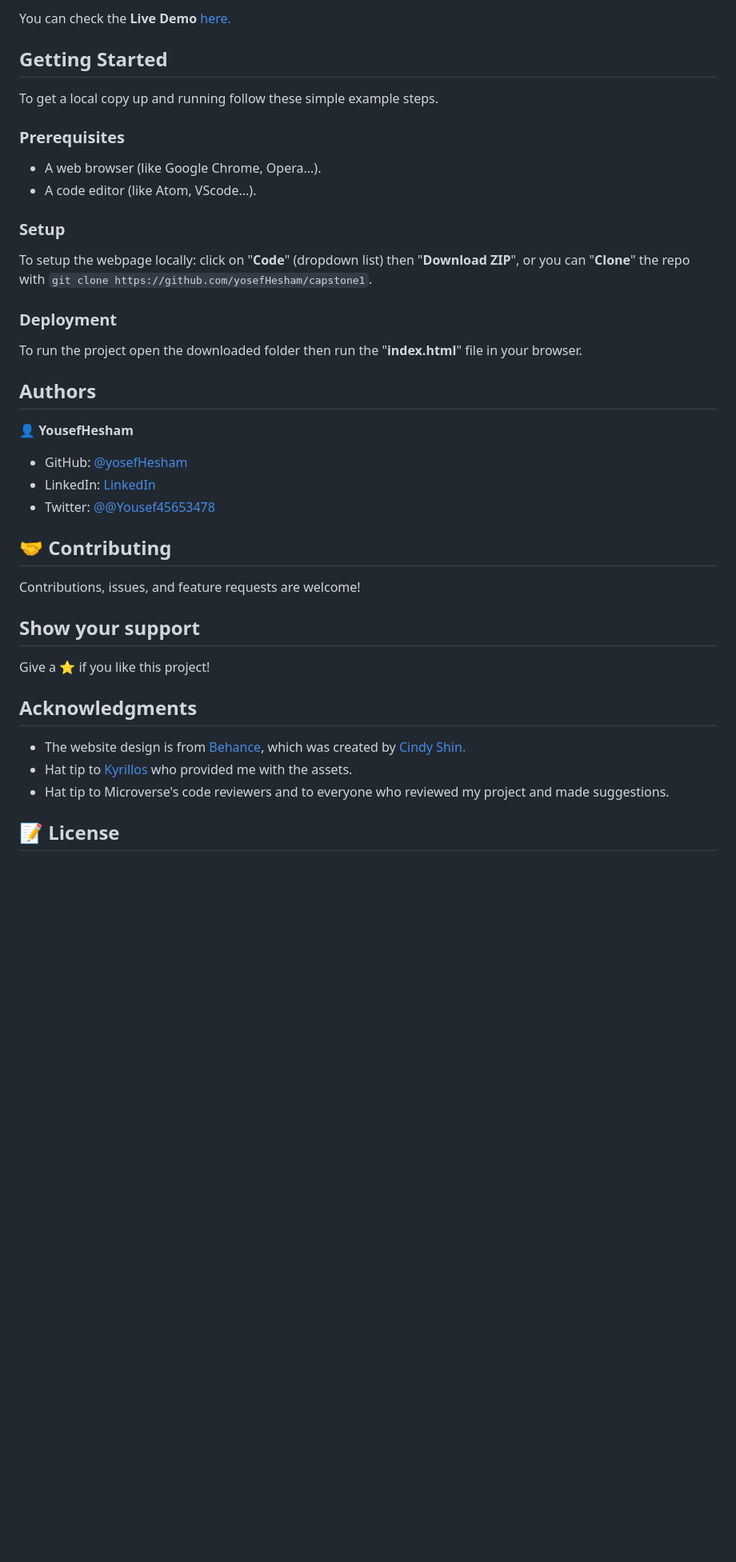
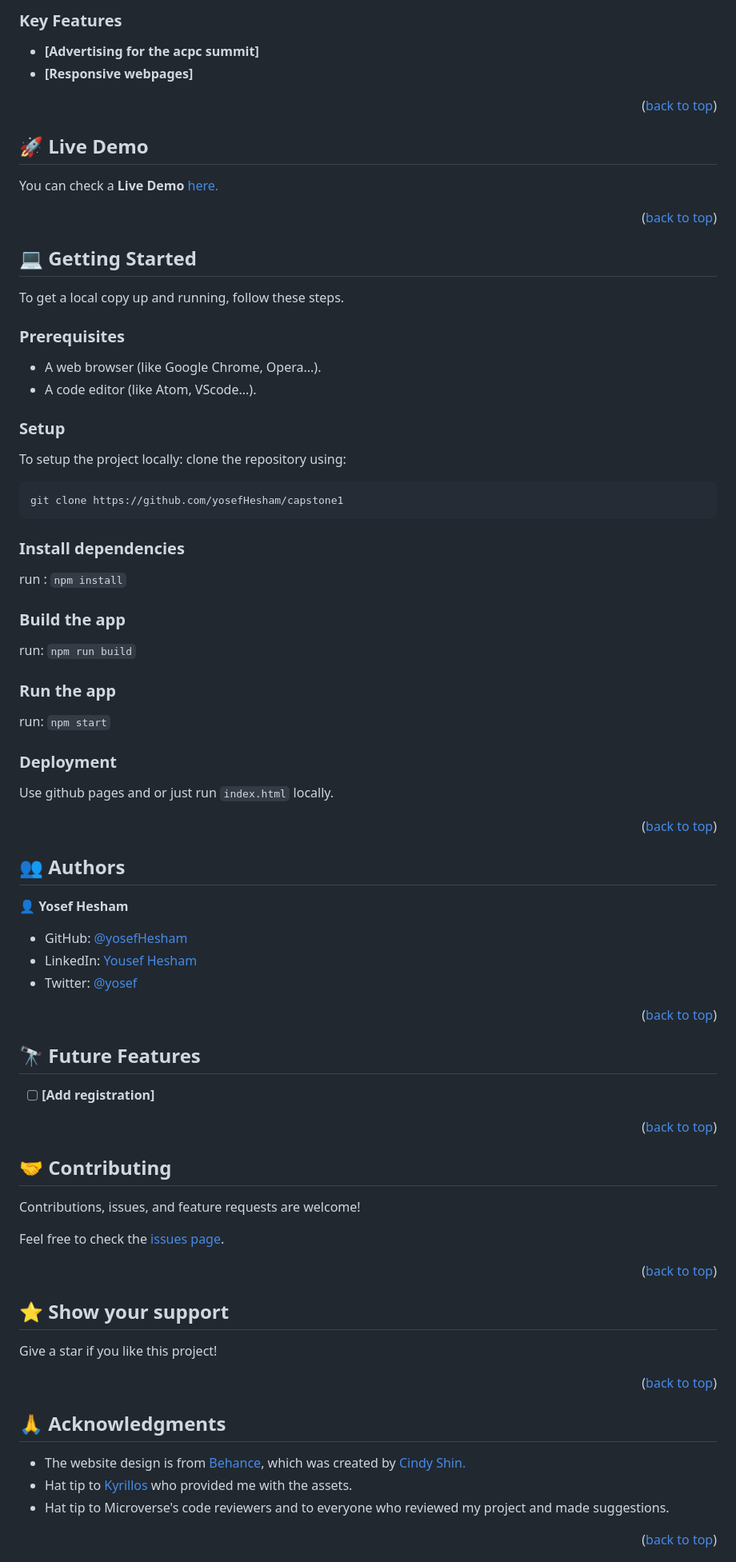
Before and after one commit to yosefHesham/capstone1, a Markdown page: README.md, the part around the change printed below. Shown: that part at 80% size. GitHub-like rendering; blank space fills up the shorter version.

````diff
--- a/README.md
+++ b/README.md
@@ -29,9 +54,25 @@ Build a website for an event by following a [design from behance](https://www.be
 
-You can check the **Live Demo** [here.](https://yosefhesham.github.io/capstone1/)
+### Key Features <a name="key-features"></a>
 
-## Getting Started
+- **[Advertising for the acpc summit]**
+- **[Responsive webpages]**
 
-To get a local copy up and running follow these simple example steps.
+<p align="right">(<a href="#readme-top">back to top</a>)</p>
+
+
+## 🚀 Live Demo <a name="live-demo"></a>
+
+
+You can check a **Live Demo** [here.](https://yosefhesham.github.io/capstone1/)
+
+<p align="right">(<a href="#readme-top">back to top</a>)</p>
+
+
+## 💻 Getting Started <a name="getting-started"></a>
+
+
+To get a local copy up and running, follow these steps.
+
 ### Prerequisites
 
 - A web browser (like Google Chrome, Opera...).
@@ -39,34 +80,67 @@ To get a local copy up and running follow these simple example steps.
 
 ### Setup
 
-To setup the webpage locally: click on "**Code**" (dropdown list) then "**Download ZIP**",
-or you can "**Clone**" the repo with `git clone https://github.com/yosefHesham/capstone1`.
+To setup the project locally: clone the repository using:
+
+```
+git clone https://github.com/yosefHesham/capstone1
+```
+
+### Install dependencies
+
+run : `npm install`
+
+### Build the app
+
+run: `npm run build`
+
+### Run the app
+
+run: `npm start`
 
 ### Deployment
 
-To run the project open the downloaded folder then run the "**index.html**" file in your browser.
+Use github pages and or just run `index.html` locally.
 
-## Authors
 
-👤 **YousefHesham**
+<p align="right">(<a href="#readme-top">back to top</a>)</p>
+
+## 👥 Authors <a name="authors"></a>
+
+👤 **Yosef Hesham**
 
 - GitHub: [@yosefHesham](https://github.com/yosefHesham)
-- LinkedIn: [LinkedIn](https://www.linkedin.com/in/yousef-hesham98/)
-- Twitter: [@@Yousef45653478](https://twitter.com/Yousef45653478)
+- LinkedIn: [Yousef Hesham](https://www.linkedin.com/in/yousef-hesham98/)
+- Twitter: [@yosef](https://twitter.com/Yousef45653478)
 
-## 🤝 Contributing
+<p align="right">(<a href="#readme-top">back to top</a>)</p>
+
+## 🔭 Future Features <a name="future-features"></a>
+
+
+- [ ] **[Add registration]**
+
+<p align="right">(<a href="#readme-top">back to top</a>)</p>
+
+## 🤝 Contributing <a name="contributing"></a>
 
 Contributions, issues, and feature requests are welcome!
 
-## Show your support
+Feel free to check the [issues page](../../issues/).
 
-Give a ⭐️ if you like this project!
+<p align="right">(<a href="#readme-top">back to top</a>)</p>
 
-## Acknowledgments
+## ⭐️ Show your support <a name="support"></a>
+
+Give a star if you like this project!
+
+<p align="right">(<a href="#readme-top">back to top</a>)</p>
+
+## 🙏 Acknowledgments <a name="acknowledgements"></a>
 
 - The website design is from [Behance](https://www.behance.net/gallery/29845175/CC-Global-Summit-2015), which was created by [Cindy Shin.](https://www.behance.net/adagio07)
 - Hat tip to [Kyrillos](https://github.com/Bondok6) who provided me with the assets.
 - Hat tip to Microverse's code reviewers and to everyone who reviewed my project and made suggestions.
 
-## 📝 License
+<p align="right">(<a href="#readme-top">back to top</a>)</p>
 
````
Also changed, not shown: other parts of README.md (+44 -15 lines), README2.md (added, +73 -0 lines), capstone1.png (added).
